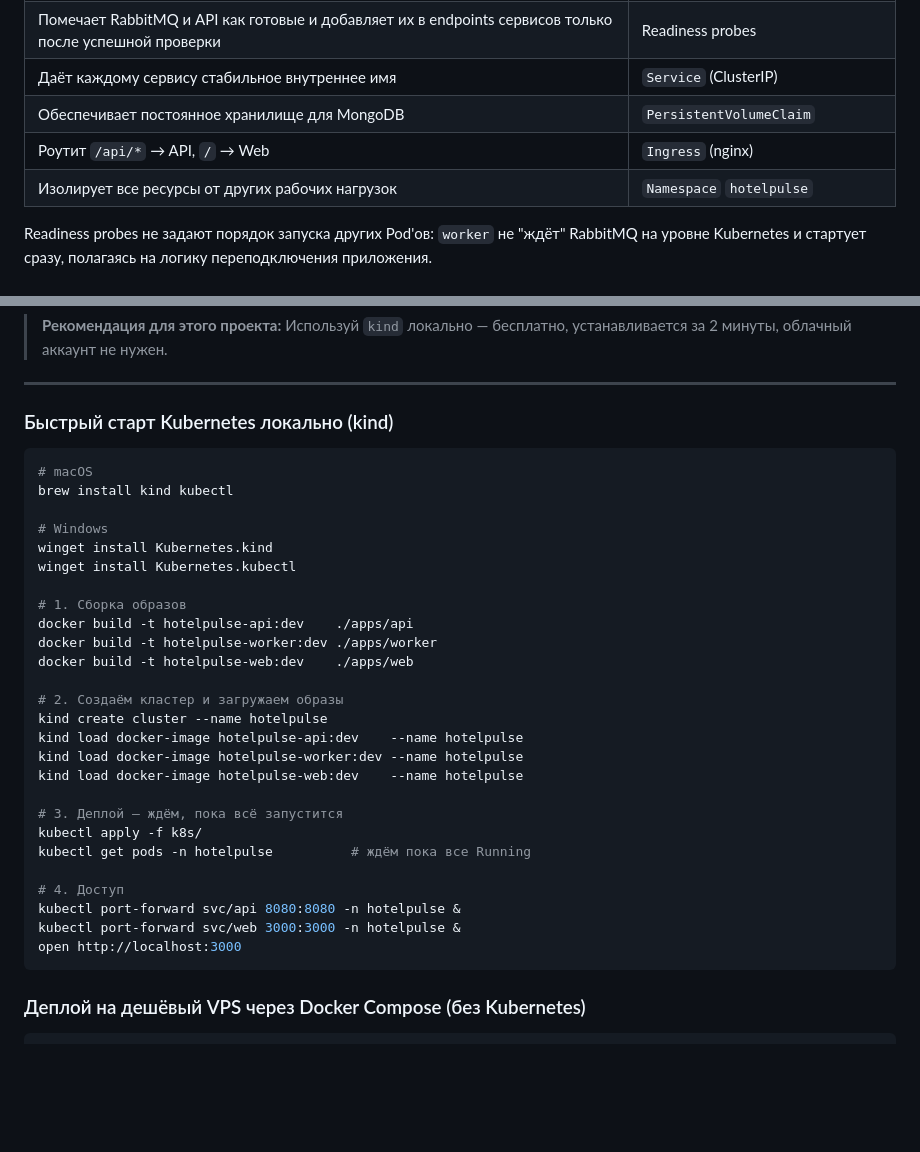
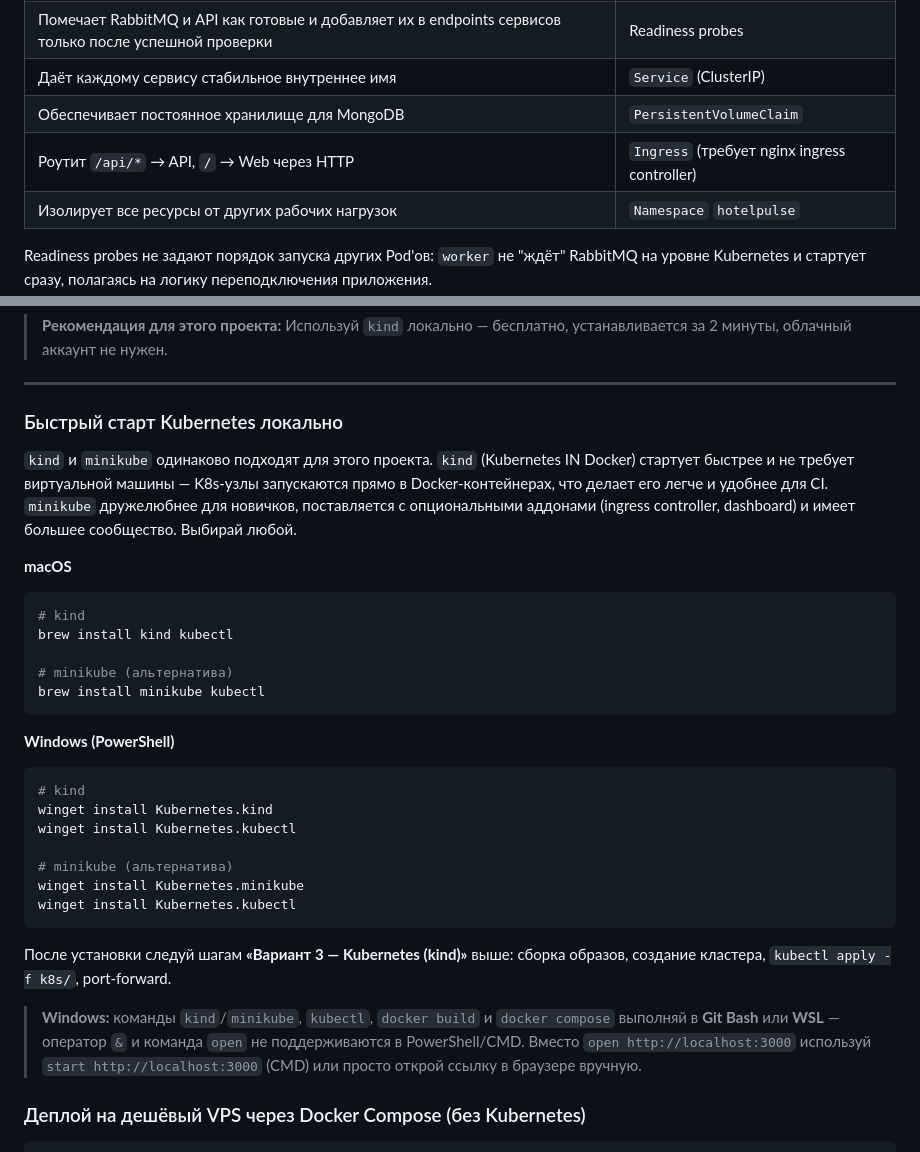
Before and after one commit to evgenest/HotelPulse, a Markdown page: README.ru.md, 2 parts joined by grey strips. Drawn GitHub-style; blank space fills up the shorter version.

Commit message:
docs: split K8s quickstart per OS, add kind vs minikube explanation, fix Ingress note (RU)
Agent-Logs-Url: https://github.com/evgenest/HotelPulse/sessions/0b8f3e65-ea07-4271-9f5b-b2e0404bb5ea

Co-authored-by: evgenest <75515896+evgenest@users.noreply.github.com>

````diff
--- a/README.ru.md
+++ b/README.ru.md
@@ -179,7 +179,7 @@ open http://localhost:3000
 | Помечает RabbitMQ и API как готовые и добавляет их в endpoints сервисов только после успешной проверки | Readiness probes |
 | Даёт каждому сервису стабильное внутреннее имя | `Service` (ClusterIP) |
 | Обеспечивает постоянное хранилище для MongoDB | `PersistentVolumeClaim` |
-| Роутит `/api/*` → API, `/` → Web | `Ingress` (nginx) |
+| Роутит `/api/*` → API, `/` → Web через HTTP | `Ingress` (требует nginx ingress controller) |
 | Изолирует все ресурсы от других рабочих нагрузок | `Namespace` `hotelpulse` |
 
 Readiness probes не задают порядок запуска других Pod'ов: `worker` не "ждёт" RabbitMQ на уровне Kubernetes и стартует сразу, полагаясь на логику переподключения приложения.
@@ -204,36 +204,35 @@ Readiness probes не задают порядок запуска других Po
 
 ---
 
-### Быстрый старт Kubernetes локально (kind)
+### Быстрый старт Kubernetes локально
+
+`kind` и `minikube` одинаково подходят для этого проекта. `kind` (Kubernetes IN Docker) стартует быстрее и не требует виртуальной машины — K8s-узлы запускаются прямо в Docker-контейнерах, что делает его легче и удобнее для CI. `minikube` дружелюбнее для новичков, поставляется с опциональными аддонами (ingress controller, dashboard) и имеет большее сообщество. Выбирай любой.
+
+**macOS**
 
 ```bash
-# macOS
+# kind
 brew install kind kubectl
 
-# Windows
+# minikube (альтернатива)
+brew install minikube kubectl
+```
+
+**Windows (PowerShell)**
+
+```powershell
+# kind
 winget install Kubernetes.kind
 winget install Kubernetes.kubectl
 
-# 1. Сборка образов
-docker build -t hotelpulse-api:dev    ./apps/api
-docker build -t hotelpulse-worker:dev ./apps/worker
-docker build -t hotelpulse-web:dev    ./apps/web
+# minikube (альтернатива)
+winget install Kubernetes.minikube
+winget install Kubernetes.kubectl
+```
 
-# 2. Создаём кластер и загружаем образы
-kind create cluster --name hotelpulse
-kind load docker-image hotelpulse-api:dev    --name hotelpulse
-kind load docker-image hotelpulse-worker:dev --name hotelpulse
-kind load docker-image hotelpulse-web:dev    --name hotelpulse
+После установки следуй шагам **«Вариант 3 — Kubernetes (kind)»** выше: сборка образов, создание кластера, `kubectl apply -f k8s/`, port-forward.
 
-# 3. Деплой — ждём, пока всё запустится
-kubectl apply -f k8s/
-kubectl get pods -n hotelpulse          # ждём пока все Running
-
-# 4. Доступ
-kubectl port-forward svc/api 8080:8080 -n hotelpulse &
-kubectl port-forward svc/web 3000:3000 -n hotelpulse &
-open http://localhost:3000
-```
+> **Windows:** команды `kind`/`minikube`, `kubectl`, `docker build` и `docker compose` выполняй в **Git Bash** или **WSL** — оператор `&` и команда `open` не поддерживаются в PowerShell/CMD. Вместо `open http://localhost:3000` используй `start http://localhost:3000` (CMD) или просто открой ссылку в браузере вручную.
 
 ### Деплой на дешёвый VPS через Docker Compose (без Kubernetes)
 
````
Also changed, not shown: README.md (+21 -5 lines).
